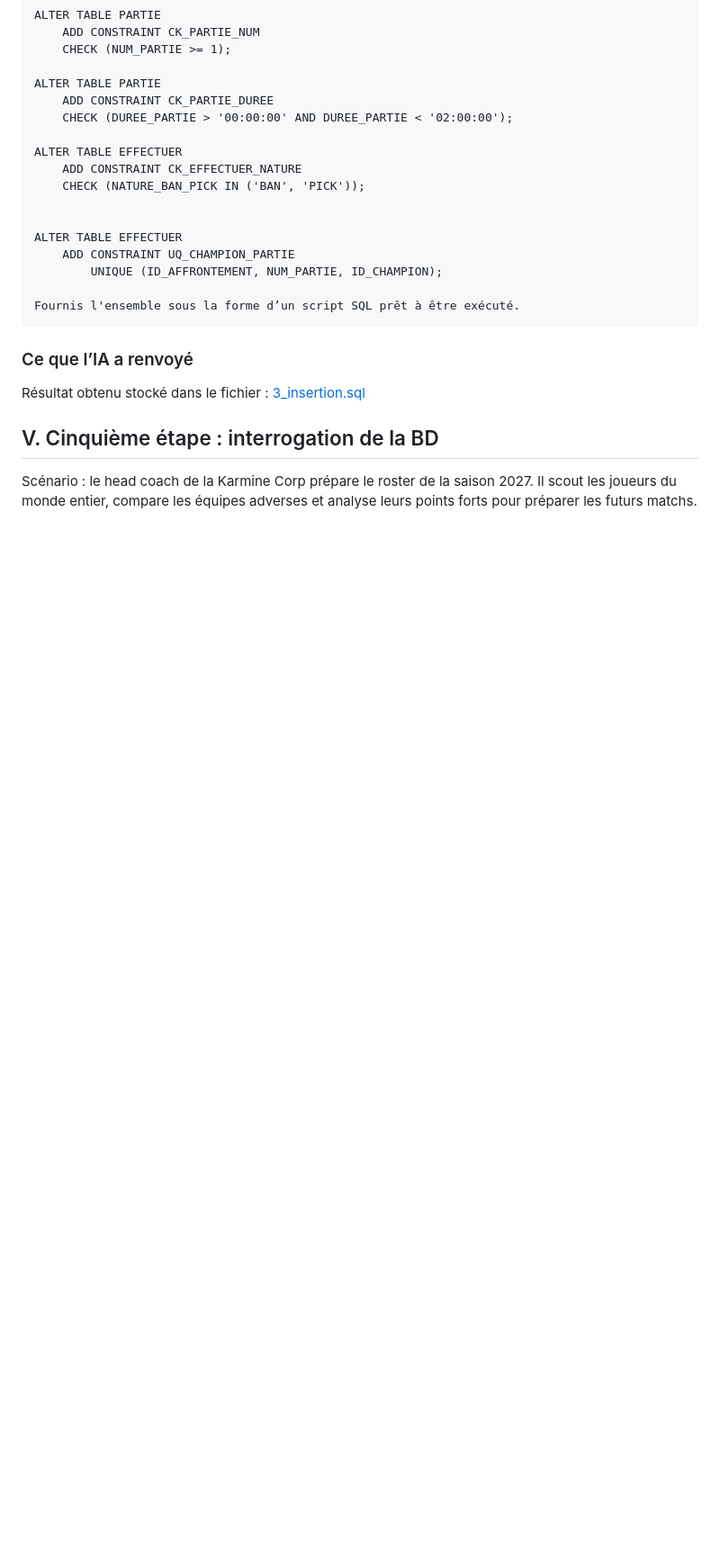
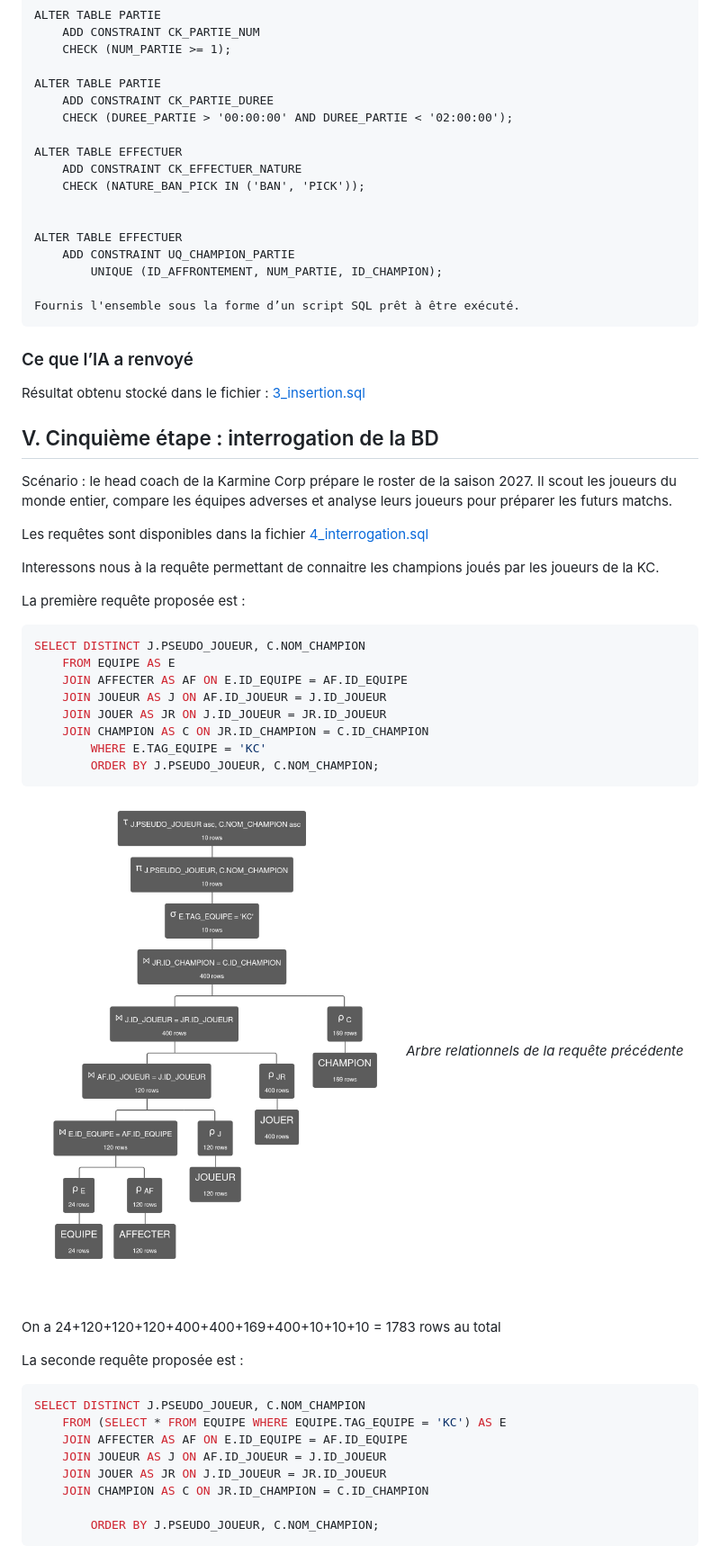
Before and after one commit to ClementGhirardi/ProjetDB_GHIRARDI_NGUYEN, a Markdown page: README.md, the part around one of its changes. Shown at 90% size. Drawn GitHub-style; pictures changed too: imgs/result0.jpg (added); blank space fills up the shorter version.

Commit message:
added trees for the query analyse

````diff
--- a/README.md
+++ b/README.md
@@ -216,4 +216,38 @@ Résultat obtenu stocké dans le fichier :
 
 ## V. Cinquième étape : interrogation de la BD
 
-Scénario : le head coach de la Karmine Corp prépare le roster de la saison 2027. Il scout les joueurs du monde entier, compare les équipes adverses et analyse leurs points forts pour préparer les futurs matchs.
+Scénario : le head coach de la Karmine Corp prépare le roster de la saison 2027. Il scout les joueurs du monde entier, compare les équipes adverses et analyse leurs joueurs pour préparer les futurs matchs.
+
+Les requêtes sont disponibles dans la fichier [4_interrogation.sql](./4_interrogation.sql)
+
+Interessons nous à la requête permettant de connaitre les champions joués par les joueurs de la KC.
+
+La première requête proposée est :
+``` SQL
+SELECT DISTINCT J.PSEUDO_JOUEUR, C.NOM_CHAMPION
+    FROM EQUIPE AS E
+    JOIN AFFECTER AS AF ON E.ID_EQUIPE = AF.ID_EQUIPE
+    JOIN JOUEUR AS J ON AF.ID_JOUEUR = J.ID_JOUEUR
+    JOIN JOUER AS JR ON J.ID_JOUEUR = JR.ID_JOUEUR
+    JOIN CHAMPION AS C ON JR.ID_CHAMPION = C.ID_CHAMPION
+        WHERE E.TAG_EQUIPE = 'KC'
+        ORDER BY J.PSEUDO_JOUEUR, C.NOM_CHAMPION;
+```
+
+![alt_text](./imgs/result0.jpg)
+*Arbre relationnels de la requête précédente*
+
+On a 24+120+120+120+400+400+169+400+10+10+10 = 1783 rows au total
+
+La seconde requête proposée est :
+``` SQL
+SELECT DISTINCT J.PSEUDO_JOUEUR, C.NOM_CHAMPION
+    FROM (SELECT * FROM EQUIPE WHERE EQUIPE.TAG_EQUIPE = 'KC') AS E
+    JOIN AFFECTER AS AF ON E.ID_EQUIPE = AF.ID_EQUIPE
+    JOIN JOUEUR AS J ON AF.ID_JOUEUR = J.ID_JOUEUR
+    JOIN JOUER AS JR ON J.ID_JOUEUR = JR.ID_JOUEUR
+    JOIN CHAMPION AS C ON JR.ID_CHAMPION = C.ID_CHAMPION
+
+        ORDER BY J.PSEUDO_JOUEUR, C.NOM_CHAMPION;
+```
+
````
Also changed, not shown: other parts of README.md (+4 -0 lines), imgs/result1.jpg (added), 2 other files.
